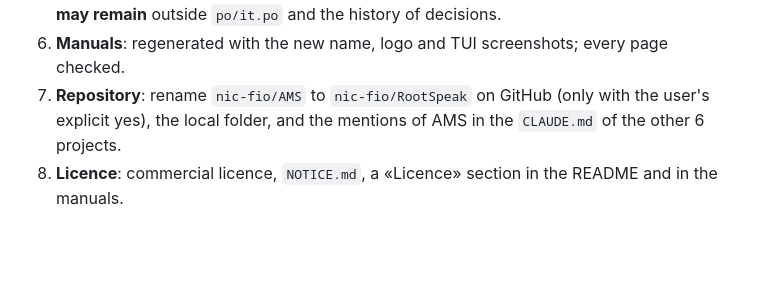
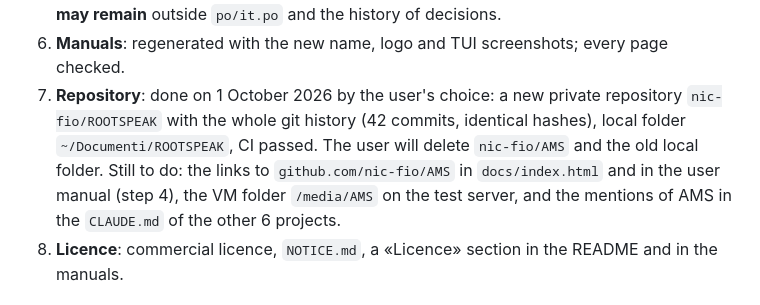
Before and after one commit to nic-fio/ROOTSPEAK, a Markdown page: CLAUDE.md, the part around the change. Drawn GitHub-style; blank space fills up the shorter version.

Commit message:
CLAUDE.md: new repository nic-fio/ROOTSPEAK
Co-Authored-By: Claude Opus 5.5 (1M context) <noreply@anthropic.com>

```diff
--- a/CLAUDE.md
+++ b/CLAUDE.md
@@ -98,9 +98,13 @@ Order agreed with the user; each step is recorded in its own commit.
    `po/it.po` and the history of decisions.
 6. **Manuals**: regenerated with the new name, logo and TUI screenshots;
    every page checked.
-7. **Repository**: rename `nic-fio/AMS` to `nic-fio/RootSpeak` on GitHub (only
-   with the user's explicit yes), the local folder, and the mentions of AMS in
-   the `CLAUDE.md` of the other 6 projects.
+7. **Repository**: done on 1 October 2026 by the user's choice: a new private
+   repository `nic-fio/ROOTSPEAK` with the whole git history (42 commits,
+   identical hashes), local folder `~/Documenti/ROOTSPEAK`, CI passed. The
+   user will delete `nic-fio/AMS` and the old local folder. Still to do: the
+   links to `github.com/nic-fio/AMS` in `docs/index.html` and in the user
+   manual (step 4), the VM folder `/media/AMS` on the test server, and the
+   mentions of AMS in the `CLAUDE.md` of the other 6 projects.
 8. **Licence**: commercial licence, `NOTICE.md`, a «Licence» section in the
    README and in the manuals.
 
```
